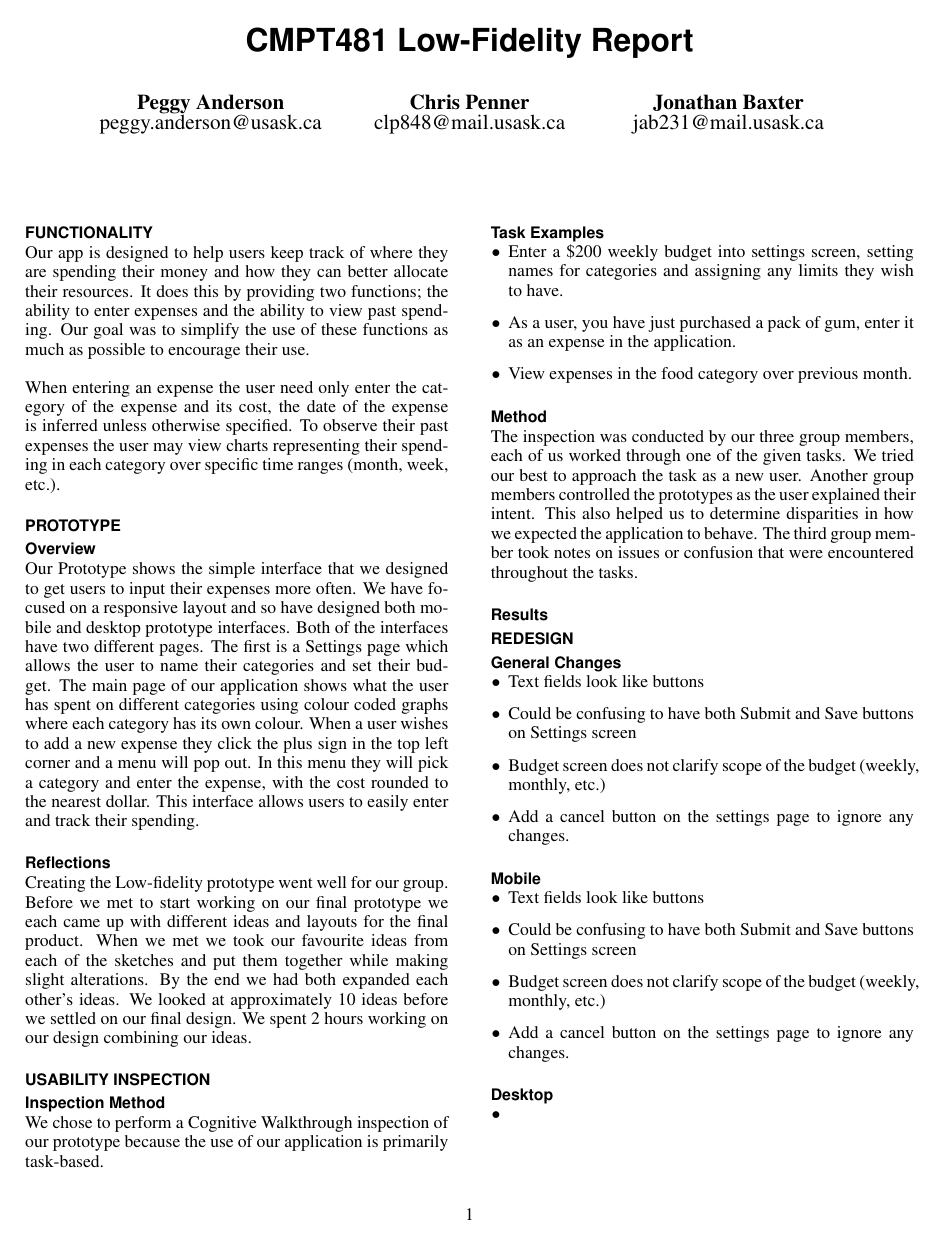
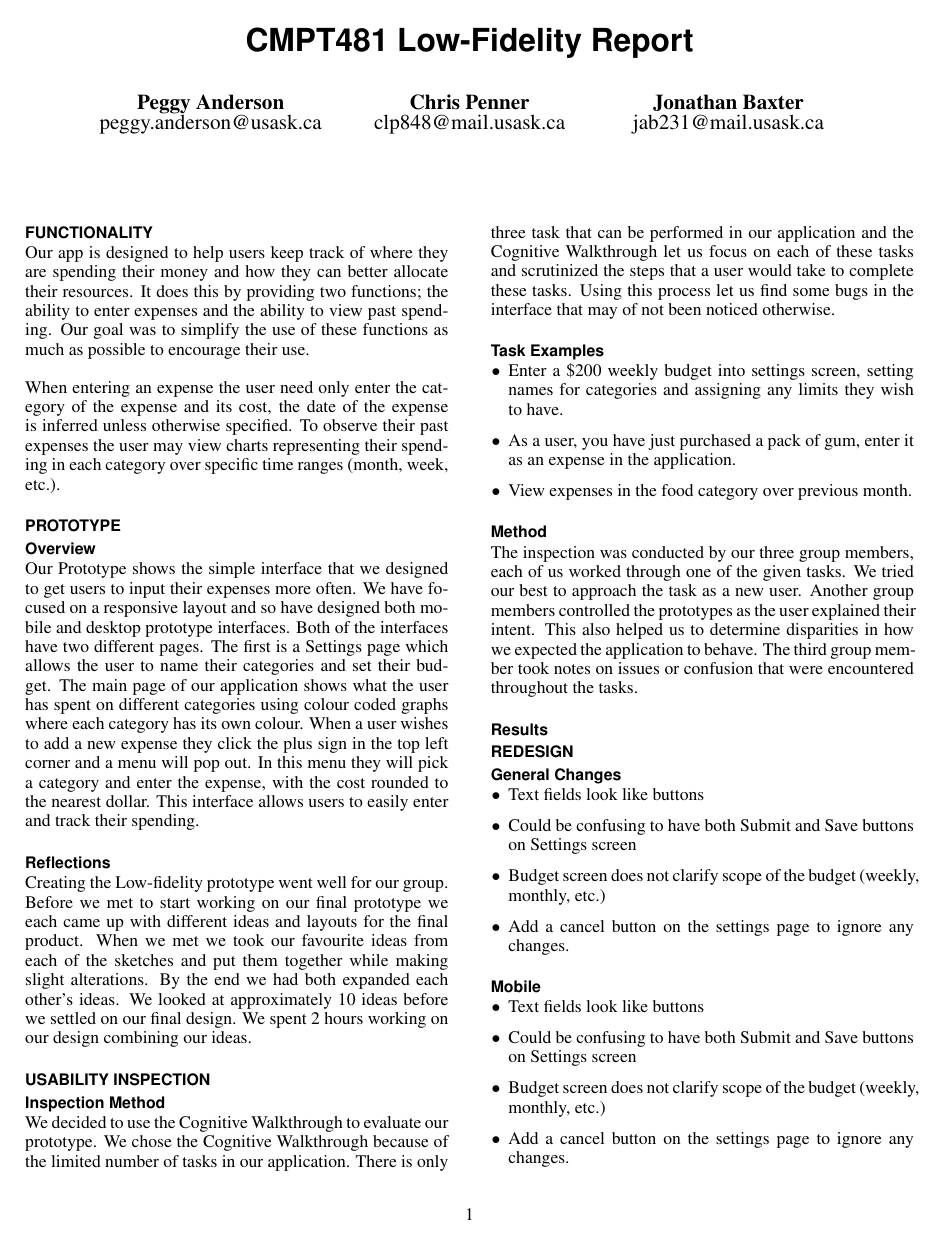
Before and after one commit to ChrisPenner/CMPT481, a LaTeX document (low-fidelity/report/report.tex): the whole page before the commit and page 1 of 2 after it. Compiled offline with pdfLaTeX.

Commit message:
Added more to why we chose the Cog. walkthrough method to evaluate

```diff
--- a/low-fidelity/report/report.tex
+++ b/low-fidelity/report/report.tex
@@ -92,8 +92,13 @@ spending in each category over specific time ranges (month, week, etc.).
 
 \section{Usability Inspection}
     \subsection{Inspection Method}
-    We chose to perform a Cognitive Walkthrough inspection of our prototype because the use of our application
-    is primarily task-based.
+    We decided to use the Cognitive Walkthrough to evaluate our prototype. We
+	chose the Cognitive Walkthrough because of the limited number of tasks in
+	our application. There is only three task that can be performed in our
+	application and the Cognitive Walkthrough let us focus on each of these
+	tasks and scrutinized the steps that a user would take to complete these
+	tasks. Using this process let us find some bugs in the interface that may of
+	not been noticed otherwise.
 
     \subsection{Task Examples}
     \begin{itemize}
```
